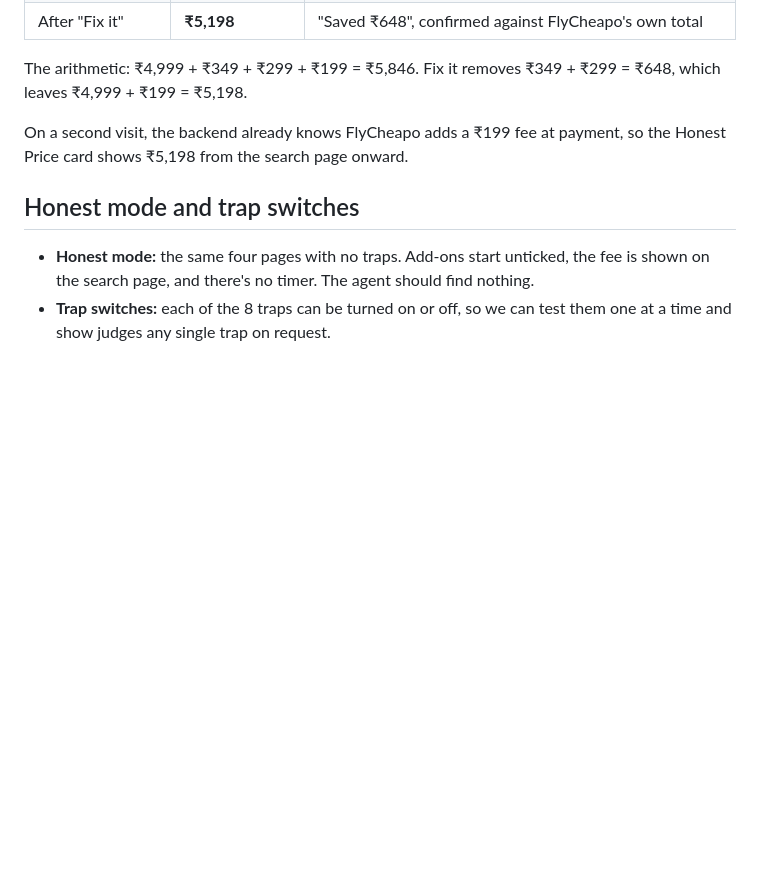
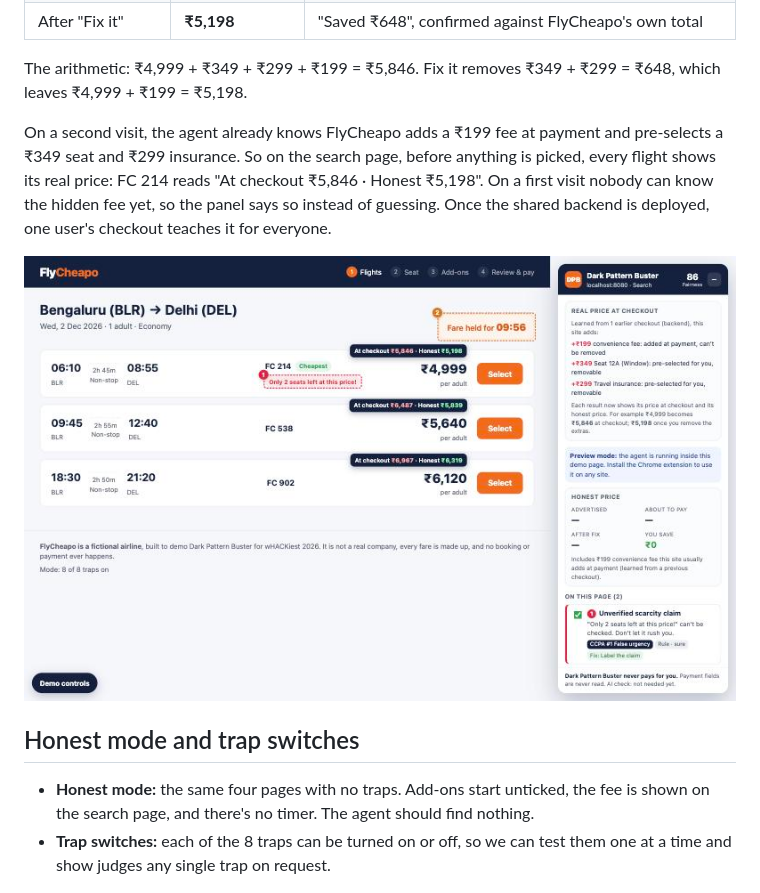
Before and after one commit to hack-abhinav/dark-pattern-buster, a Markdown page: docs/05-flycheapo-demo.md, the part around the change. Rendered like a GitHub page; pictures changed too: docs/images/search-forecast.jpg (added); blank space fills up the shorter version.

```diff
--- a/docs/05-flycheapo-demo.md
+++ b/docs/05-flycheapo-demo.md
@@ -48,7 +48,9 @@ The payment form is fake: pressing Pay only shows a "Demo only, no payment taken
 
 The arithmetic: ₹4,999 + ₹349 + ₹299 + ₹199 = ₹5,846. Fix it removes ₹349 + ₹299 = ₹648, which leaves ₹4,999 + ₹199 = ₹5,198.
 
-On a second visit, the backend already knows FlyCheapo adds a ₹199 fee at payment, so the Honest Price card shows ₹5,198 from the search page onward.
+On a second visit, the agent already knows FlyCheapo adds a ₹199 fee at payment and pre-selects a ₹349 seat and ₹299 insurance. So on the search page, before anything is picked, every flight shows its real price: FC 214 reads "At checkout ₹5,846 · Honest ₹5,198". On a first visit nobody can know the hidden fee yet, so the panel says so instead of guessing. Once the shared backend is deployed, one user's checkout teaches it for everyone.
+
+![Search page with the real price on every flight](images/search-forecast.jpg)
 
 ## Honest mode and trap switches
 
```
Also changed, not shown: README.md (+2 -0 lines), docs/02-solution.md (+1 -0 lines), 6 other files.
